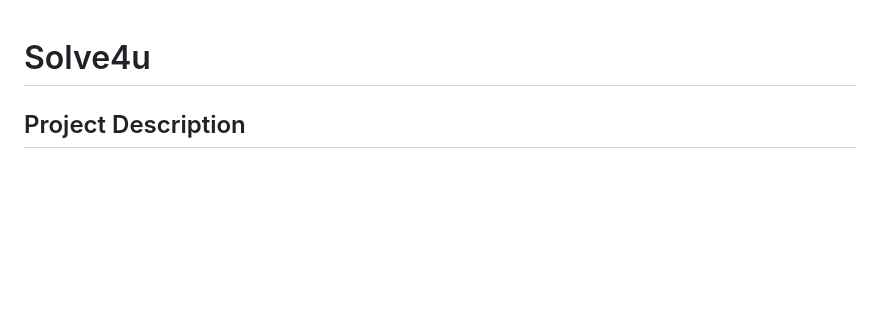
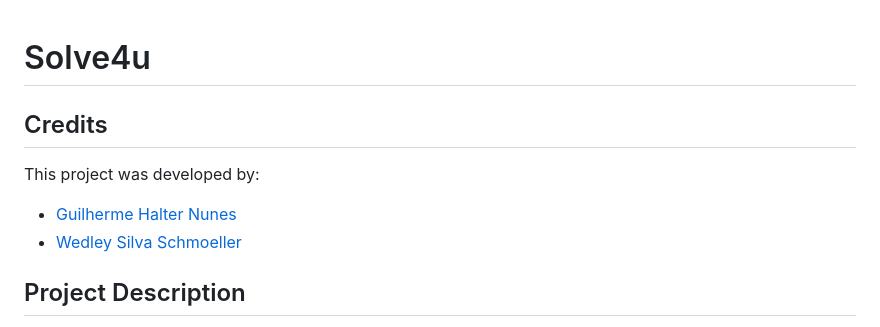
Before and after one commit to GuilhermeHalter/Solve4u, a Markdown page: README.md, the part around the change. Rendered like a GitHub page; blank space fills up the shorter version.

Commit message:
Adding Credits

```diff
--- a/README.md
+++ b/README.md
@@ -1,4 +1,11 @@
 # Solve4u
+
+## Credits
+This project was developed by:
+
+- [Guilherme Halter Nunes](https://github.com/GuilhermeHalter)
+- [Wedley Silva Schmoeller](https://github.com/WedleySilva)
+
 ## Project Description
 
 Solve4u is an online platform developed to streamline project management, providing an organized and efficient approach to coordinating tasks and team members. Created with a focus on practicality and ease of use, Solve4u is a valuable tool for businesses and teams seeking an accessible solution to track the progress of their projects.
```
